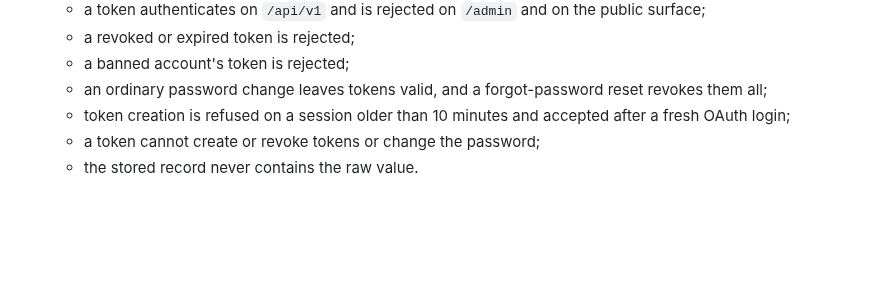
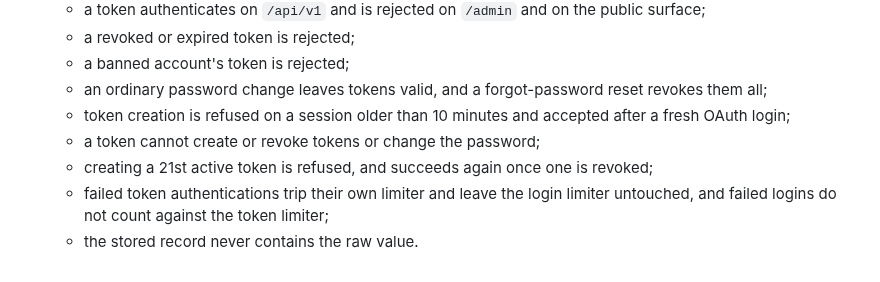
Before and after one commit to yaad-index/yaadegar, a Markdown page: docs/adr/0016-personal-access-tokens.md, the part around the change. Drawn GitHub-style; blank space fills up the shorter version.

Commit message:
docs(adr): 0016 name tests for the token cap and the separate limiter
Co-Authored-By: Claude Opus 5.5 (1M context) <noreply@anthropic.com>

```diff
--- a/docs/adr/0016-personal-access-tokens.md
+++ b/docs/adr/0016-personal-access-tokens.md
@@ -80,4 +80,6 @@ This deliberately avoids a password-confirmation step, the conventional safeguar
   - an ordinary password change leaves tokens valid, and a forgot-password reset revokes them all;
   - token creation is refused on a session older than 10 minutes and accepted after a fresh OAuth login;
   - a token cannot create or revoke tokens or change the password;
+  - creating a 21st active token is refused, and succeeds again once one is revoked;
+  - failed token authentications trip their own limiter and leave the login limiter untouched, and failed logins do not count against the token limiter;
   - the stored record never contains the raw value.
```
